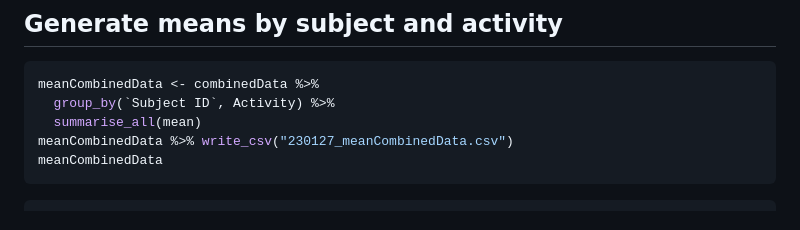
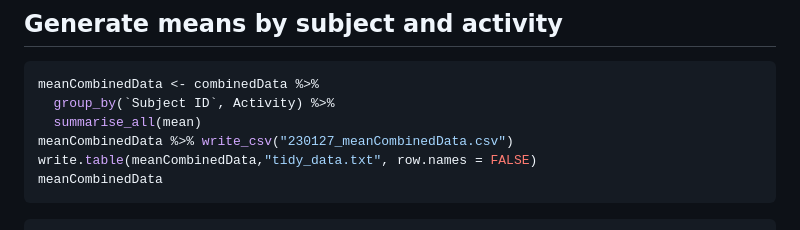
Before and after one commit to mharpole/Getting-and-Cleaning-Data-Course-Project, a Markdown page: codebook.md, the part around the change. Drawn GitHub-style.

Commit message:
updated codebook to show write table function

````diff
--- a/codebook.md
+++ b/codebook.md
@@ -308,6 +308,7 @@ meanCombinedData <- combinedData %>%
   group_by(`Subject ID`, Activity) %>%
   summarise_all(mean)
 meanCombinedData %>% write_csv("230127_meanCombinedData.csv")
+write.table(meanCombinedData,"tidy_data.txt", row.names = FALSE)
 meanCombinedData
 ```
 
````
